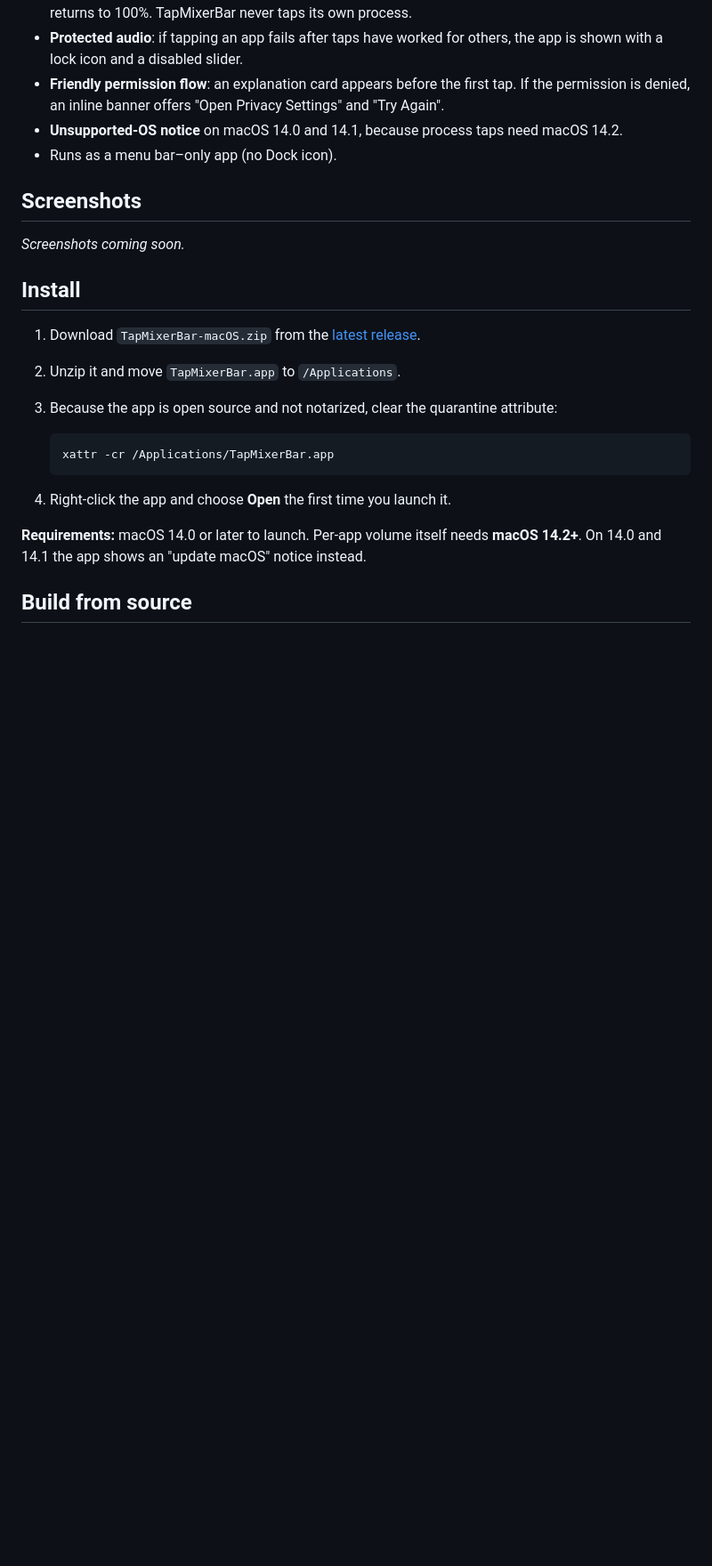
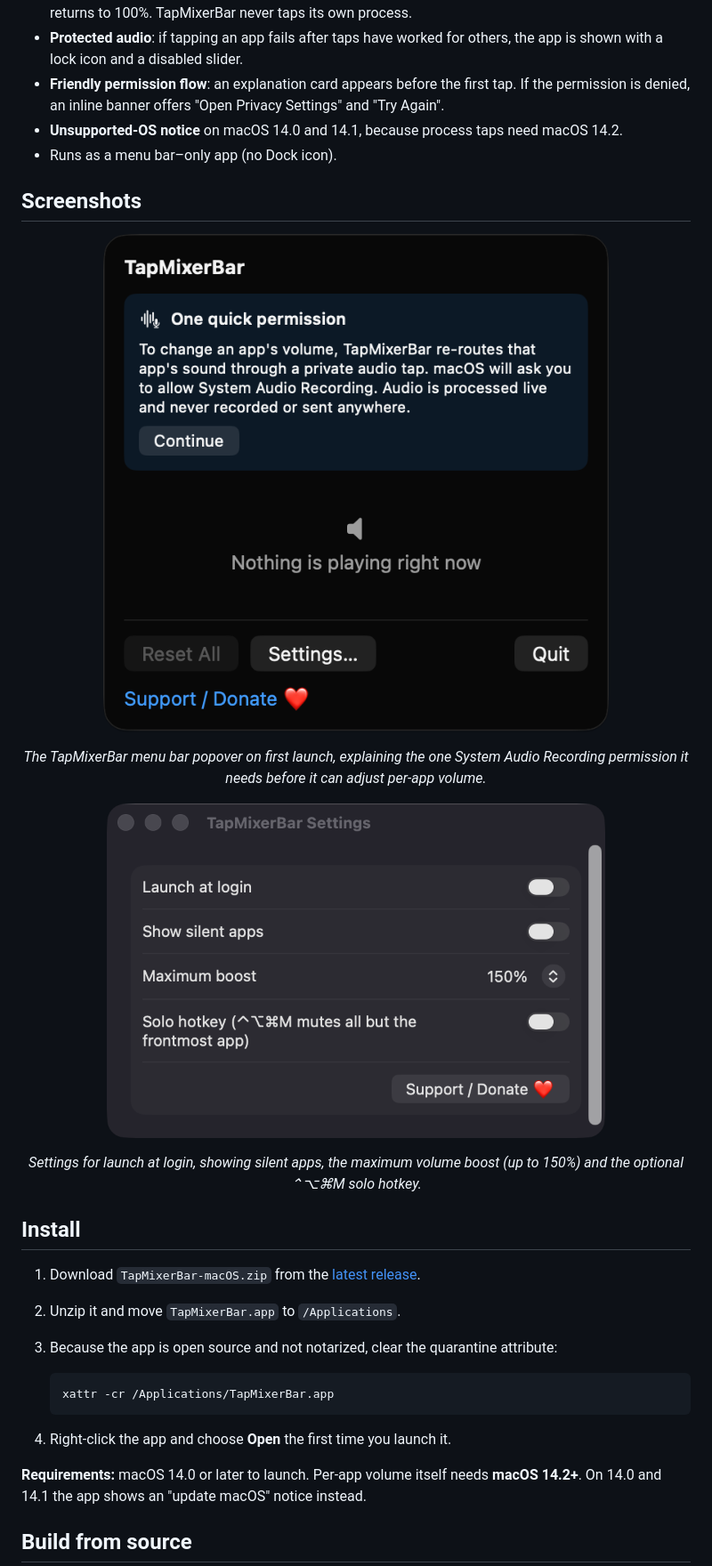
Before and after one commit to turhe123/tap-mixer-bar, a Markdown page: README.md, the part around one of its changes. Shown at 89% size. GitHub-like rendering; pictures changed too: docs/screenshots/01-menu-bar-popover.png (added), docs/screenshots/02-settings.png (added); blank space fills up the shorter version.

Commit message:
Add screenshots and landing page (GitHub Pages)
Co-Authored-By: Claude Fable 5.1 <noreply@anthropic.com>

```diff
--- a/README.md
+++ b/README.md
@@ -31,7 +33,13 @@ macOS still has no per-app volume control. Paid utilities in the *Audio* categor
 
 ## Screenshots
 
-_Screenshots coming soon._
+<p align="center"><img src="docs/screenshots/01-menu-bar-popover.png" alt="TapMixerBar menu bar popover with permission explanation card" width="720"></p>
+
+<p align="center"><em>The TapMixerBar menu bar popover on first launch, explaining the one System Audio Recording permission it needs before it can adjust per-app volume.</em></p>
+
+<p align="center"><img src="docs/screenshots/02-settings.png" alt="TapMixerBar Settings window" width="560"></p>
+
+<p align="center"><em>Settings for launch at login, showing silent apps, the maximum volume boost (up to 150%) and the optional ⌃⌥⌘M solo hotkey.</em></p>
 
 ## Install
 
```
Also changed, not shown: other parts of README.md (+2 -0 lines), docs/assets/icon.png (added), 7 other files.
